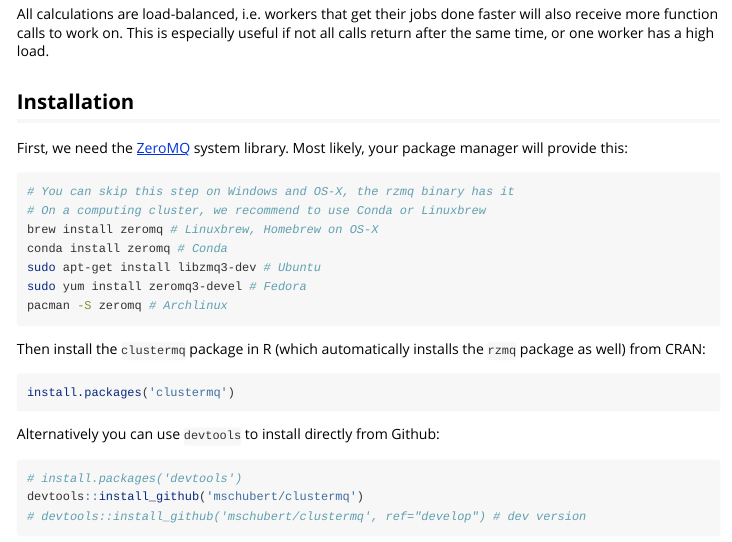
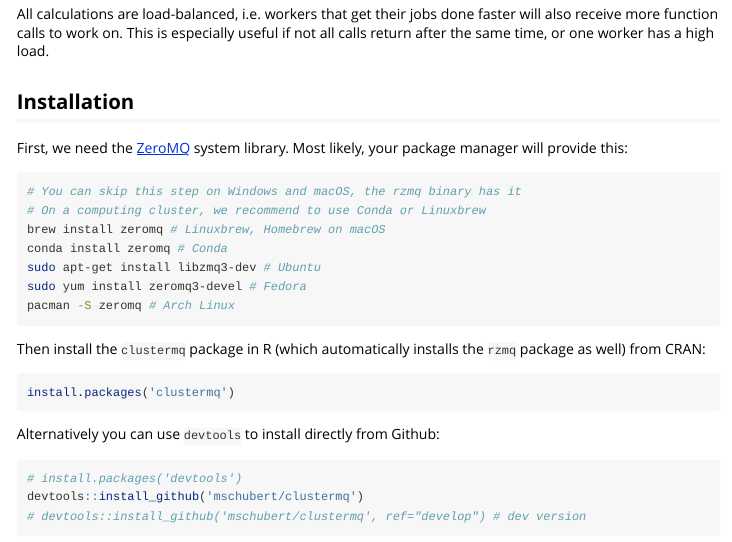
Before and after one commit to mschubert/clustermq, an R Markdown document (vignettes/clustermq.Rmd): the page in a window 1100 px wide, from 680 px down. Rendered offline with R 4.5, knitr and Pandoc, with nearby package versions; some code elsewhere in the file could not run offline; long lines of code are wrapped.

Commit message:
fix names (trivial)

````diff
--- a/vignettes/clustermq.Rmd
+++ b/vignettes/clustermq.Rmd
@@ -57,13 +57,13 @@
 system library. Most likely, your package manager will provide this:
 
 ```{sh eval=FALSE}
-# You can skip this step on Windows and OS-X, the rzmq binary has it
+# You can skip this step on Windows and macOS, the rzmq binary has it
 # On a computing cluster, we recommend to use Conda or Linuxbrew
-brew install zeromq # Linuxbrew, Homebrew on OS-X
+brew install zeromq # Linuxbrew, Homebrew on macOS
 conda install zeromq # Conda
 sudo apt-get install libzmq3-dev # Ubuntu
 sudo yum install zeromq3-devel # Fedora
-pacman -S zeromq # Archlinux
+pacman -S zeromq # Arch Linux
 ```
 
 Then install the `clustermq` package in R (which automatically installs the
````
Also changed, not shown: README.md.
